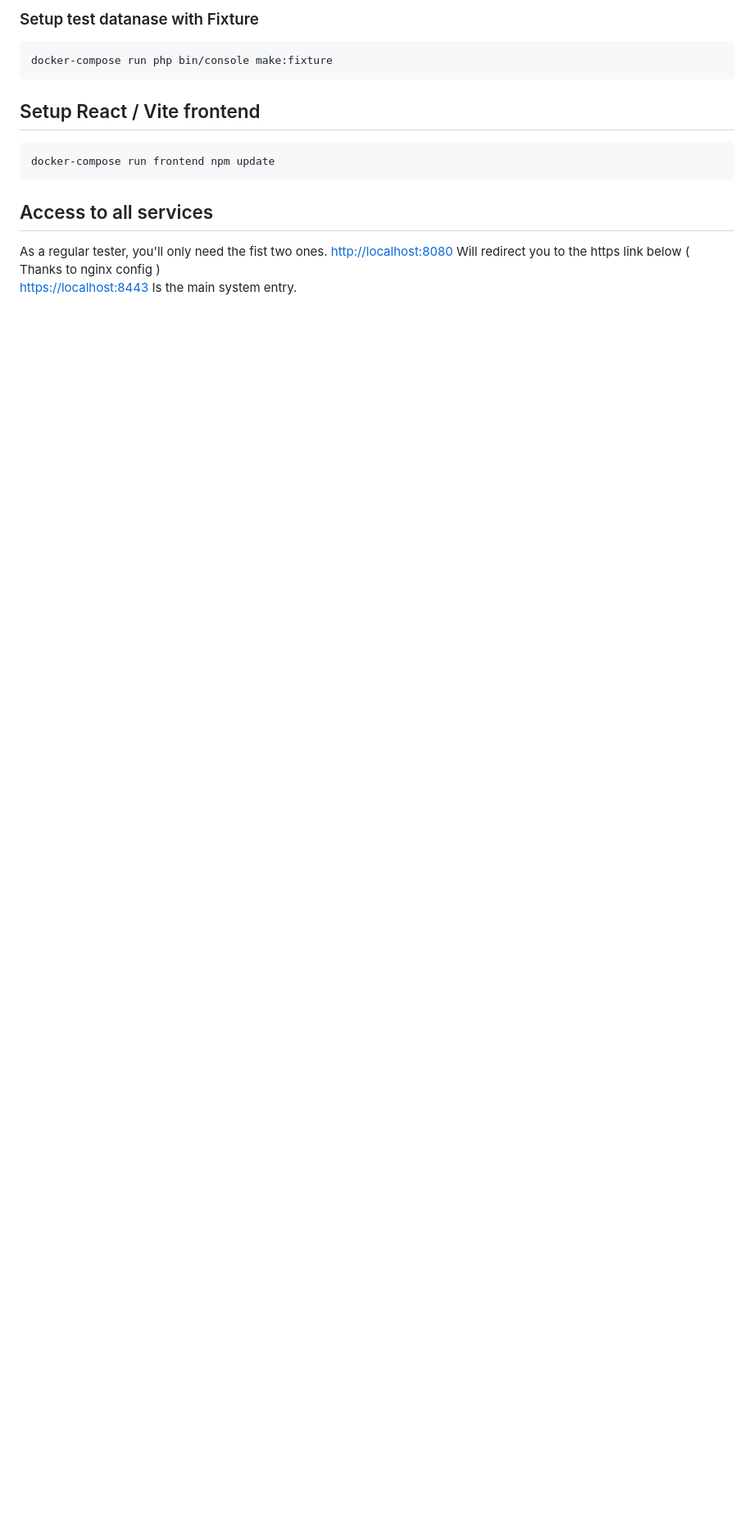
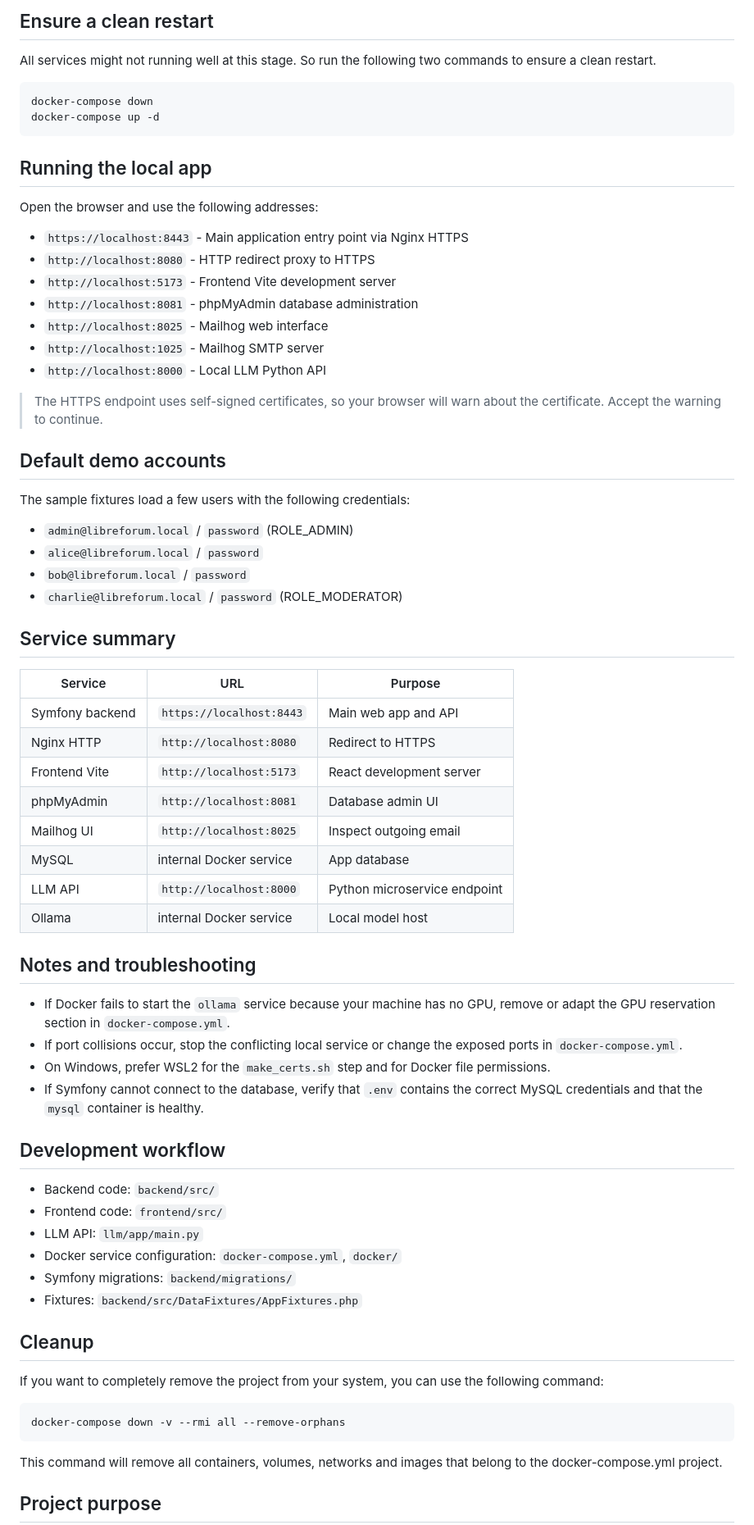
Before and after one commit to OliRati/LibreForum, a Markdown page: README.md, the part around one of its changes. Shown at 82% size. Rendered like a GitHub page; blank space fills up the shorter version.

````diff
--- a/README.md
+++ b/README.md
@@ -83,18 +177,74 @@ docker-compose run php bin/console doctrine:database:create
 ```
 
-### Setup test datanase with Fixture
-```
-docker-compose run php bin/console make:fixture
+## Ensure a clean restart
+
+All services might not running well at this stage. So run the following two commands to ensure a clean restart.
+
+```bash
+docker-compose down
+docker-compose up -d
 ```
 
-## Setup React / Vite frontend
+## Running the local app
+
+Open the browser and use the following addresses:
+
+- `https://localhost:8443` - Main application entry point via Nginx HTTPS
+- `http://localhost:8080` - HTTP redirect proxy to HTTPS
+- `http://localhost:5173` - Frontend Vite development server
+- `http://localhost:8081` - phpMyAdmin database administration
+- `http://localhost:8025` - Mailhog web interface
+- `http://localhost:1025` - Mailhog SMTP server
+- `http://localhost:8000` - Local LLM Python API
+
+> The HTTPS endpoint uses self-signed certificates, so your browser will warn about the certificate. Accept the warning to continue.
+
+## Default demo accounts
+
+The sample fixtures load a few users with the following credentials:
+
+- `admin@libreforum.local` / `password` (ROLE_ADMIN)
+- `alice@libreforum.local` / `password`
+- `bob@libreforum.local` / `password`
+- `charlie@libreforum.local` / `password` (ROLE_MODERATOR)
+
+## Service summary
+
+| Service | URL | Purpose |
+| --- | --- | --- |
+| Symfony backend | `https://localhost:8443` | Main web app and API |
+| Nginx HTTP | `http://localhost:8080` | Redirect to HTTPS |
+| Frontend Vite | `http://localhost:5173` | React development server |
+| phpMyAdmin | `http://localhost:8081` | Database admin UI |
+| Mailhog UI | `http://localhost:8025` | Inspect outgoing email |
+| MySQL | internal Docker service | App database |
+| LLM API | `http://localhost:8000` | Python microservice endpoint |
+| Ollama | internal Docker service | Local model host |
+
+## Notes and troubleshooting
+
+- If Docker fails to start the `ollama` service because your machine has no GPU, remove or adapt the GPU reservation section in `docker-compose.yml`.
+- If port collisions occur, stop the conflicting local service or change the exposed ports in `docker-compose.yml`.
+- On Windows, prefer WSL2 for the `make_certs.sh` step and for Docker file permissions.
+- If Symfony cannot connect to the database, verify that `.env` contains the correct MySQL credentials and that the `mysql` container is healthy.
+
+## Development workflow
+
+- Backend code: `backend/src/`
+- Frontend code: `frontend/src/`
+- LLM API: `llm/app/main.py`
+- Docker service configuration: `docker-compose.yml`, `docker/`
+- Symfony migrations: `backend/migrations/`
+- Fixtures: `backend/src/DataFixtures/AppFixtures.php`
+
+## Cleanup
+
+If you want to completely remove the project from your system, you can use the following command:
 ```bash
-docker-compose run frontend npm update
+docker-compose down -v --rmi all --remove-orphans
 ```
 
-## Access to all services
+This command will remove all containers, volumes, networks and images that belong to the docker-compose.yml project.
 
-As a regular tester, you'll only need the fist two ones.
-[http://localhost:8080](http://localhost:8080) Will redirect you to the https link below ( Thanks to nginx config )
-[https://localhost:8443](https://localhost:8443) Is the main system entry.
+## Project purpose
 
````
Also changed, not shown: other parts of README.md (+148 -61 lines).
